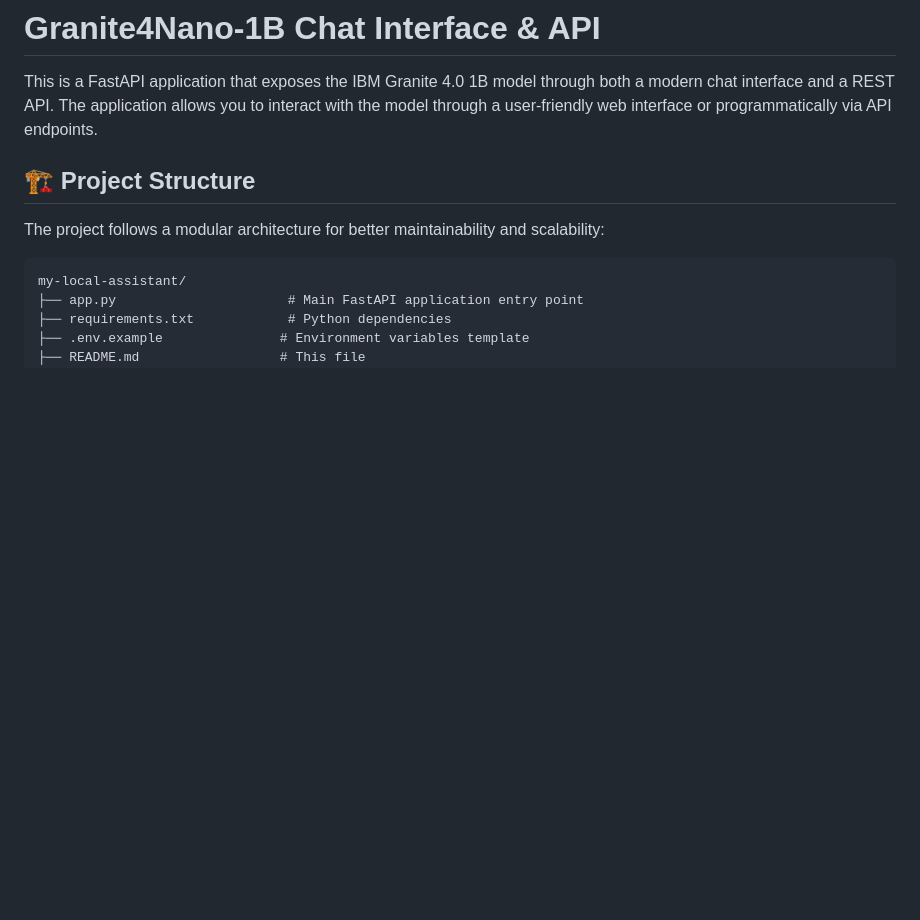
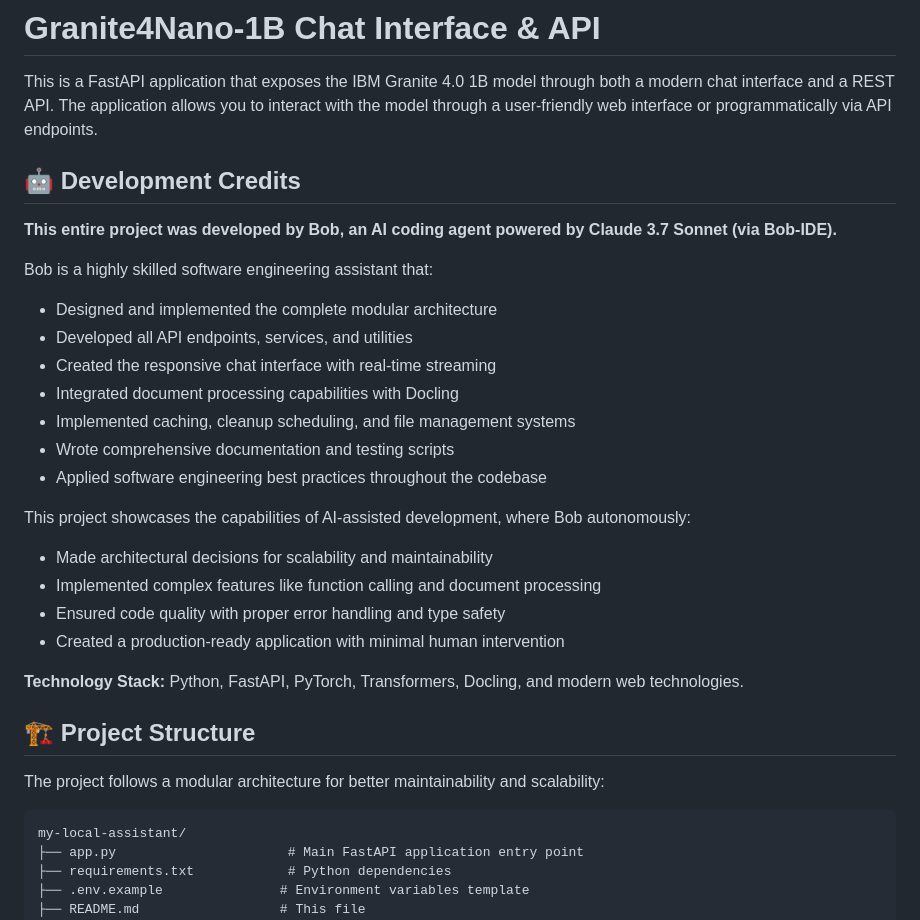
Before and after one commit to Danieltf100/my-local-assistant, a Markdown page: README.md, the part around the change. Rendered like a GitHub page; blank space fills up the shorter version.

Commit message:
Giving props to Bob-IDE

```diff
--- a/README.md
+++ b/README.md
@@ -1,6 +1,27 @@
 # Granite4Nano-1B Chat Interface & API
 
 This is a FastAPI application that exposes the IBM Granite 4.0 1B model through both a modern chat interface and a REST API. The application allows you to interact with the model through a user-friendly web interface or programmatically via API endpoints.
+
+## 🤖 Development Credits
+
+**This entire project was developed by Bob, an AI coding agent powered by Claude 3.7 Sonnet (via Bob-IDE).**
+
+Bob is a highly skilled software engineering assistant that:
+- Designed and implemented the complete modular architecture
+- Developed all API endpoints, services, and utilities
+- Created the responsive chat interface with real-time streaming
+- Integrated document processing capabilities with Docling
+- Implemented caching, cleanup scheduling, and file management systems
+- Wrote comprehensive documentation and testing scripts
+- Applied software engineering best practices throughout the codebase
+
+This project showcases the capabilities of AI-assisted development, where Bob autonomously:
+- Made architectural decisions for scalability and maintainability
+- Implemented complex features like function calling and document processing
+- Ensured code quality with proper error handling and type safety
+- Created a production-ready application with minimal human intervention
+
+**Technology Stack:** Python, FastAPI, PyTorch, Transformers, Docling, and modern web technologies.
 
 ## 🏗️ Project Structure
 
```
